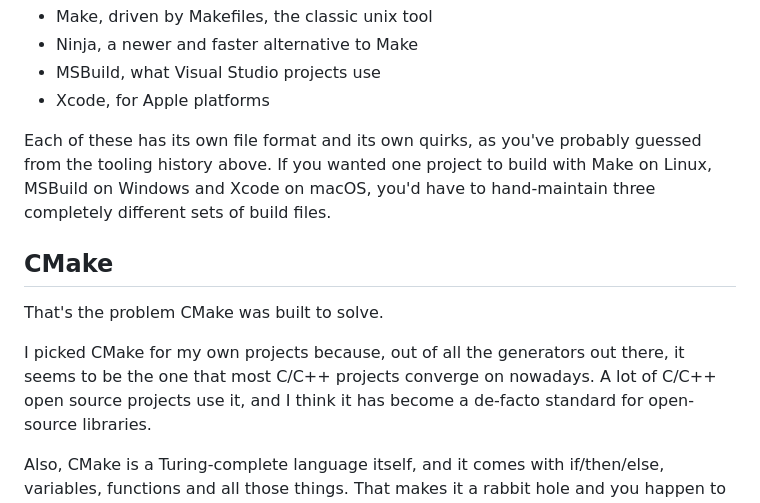
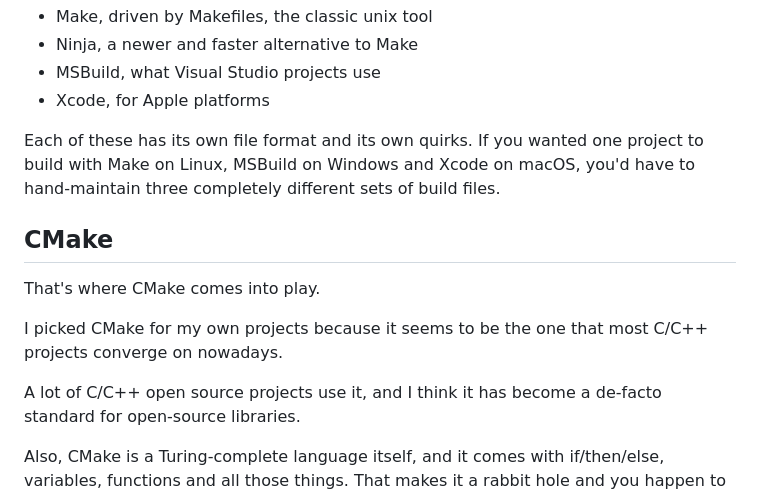
Before and after one commit to learosema/lea-codes, a Markdown page: src/posts/2026-08-06-getting-started-with-cmake.md, the part around the change. Rendered like a GitHub page.

Commit message:
chore: small fixes

```diff
--- a/src/posts/2026-08-06-getting-started-with-cmake.md
+++ b/src/posts/2026-08-06-getting-started-with-cmake.md
@@ -39,17 +39,17 @@ A few common ones:
 - MSBuild, what Visual Studio projects use
 - Xcode, for Apple platforms
 
-Each of these has its own file format and its own quirks, as you've probably guessed from
-the tooling history above. If you wanted one project to build with Make on Linux, MSBuild on
-Windows and Xcode on macOS, you'd have to hand-maintain three completely different sets of
-build files.
+Each of these has its own file format and its own quirks. If you wanted one project to build with Make on Linux, MSBuild on
+Windows and Xcode on macOS, you'd have to hand-maintain three completely different sets of build files.
 
 ## CMake
 
-That's the problem CMake was built to solve.
+That's where CMake comes into play.
 
-I picked CMake for my own projects because, out of all the generators out there, it seems to
-be the one that most C/C++ projects converge on nowadays. A lot of C/C++ open source projects
+I picked CMake for my own projects because it seems to
+be the one that most C/C++ projects converge on nowadays.
+
+A lot of C/C++ open source projects
 use it, and I think it has become a de-facto standard for open-source libraries.
 
 Also, CMake is a Turing-complete language itself, and it comes with if/then/else, variables, functions and all
```
